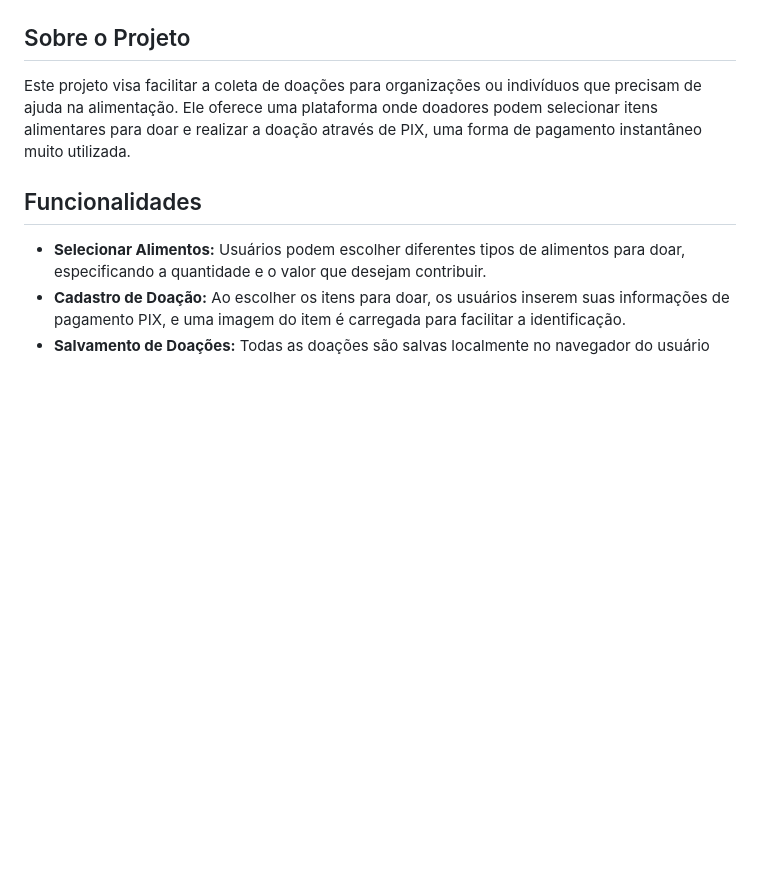
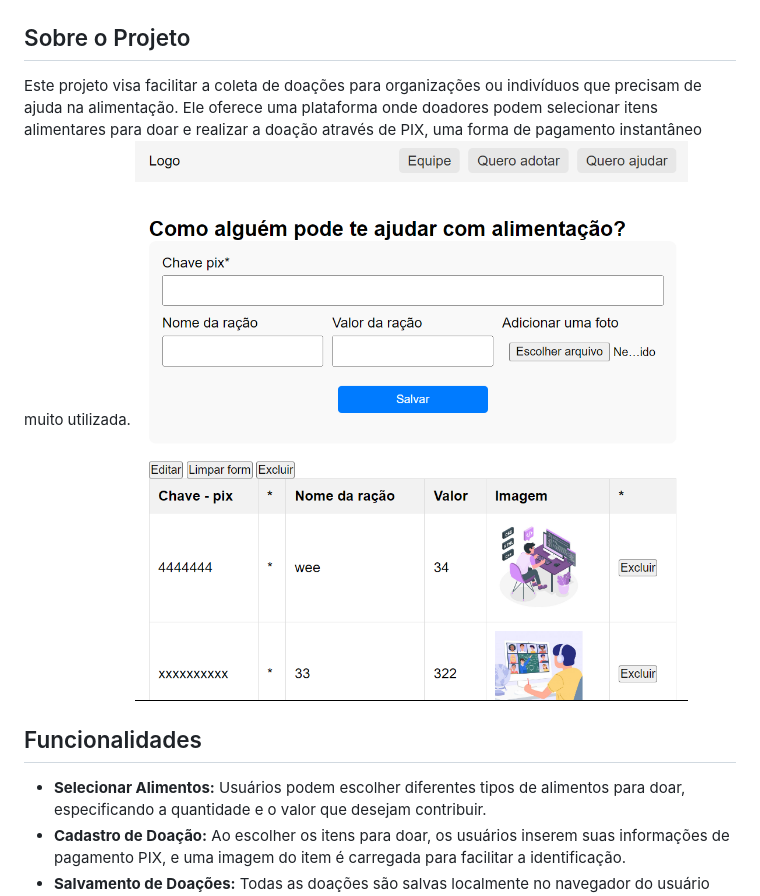
Before and after one commit to faustinopsy/doacoes, a Markdown page: readme.md, the part around the change. Rendered like a GitHub page; pictures changed too: img/modelo.png (added); blank space fills up the shorter version.

```diff
--- a/readme.md
+++ b/readme.md
@@ -2,6 +2,7 @@
 
 ## Sobre o Projeto
 Este projeto visa facilitar a coleta de doações para organizações ou indivíduos que precisam de ajuda na alimentação. Ele oferece uma plataforma onde doadores podem selecionar itens alimentares para doar e realizar a doação através de PIX, uma forma de pagamento instantâneo muito utilizada.
+![Imagem do modelo](img/modelo.png)
 
 ## Funcionalidades
 
```
